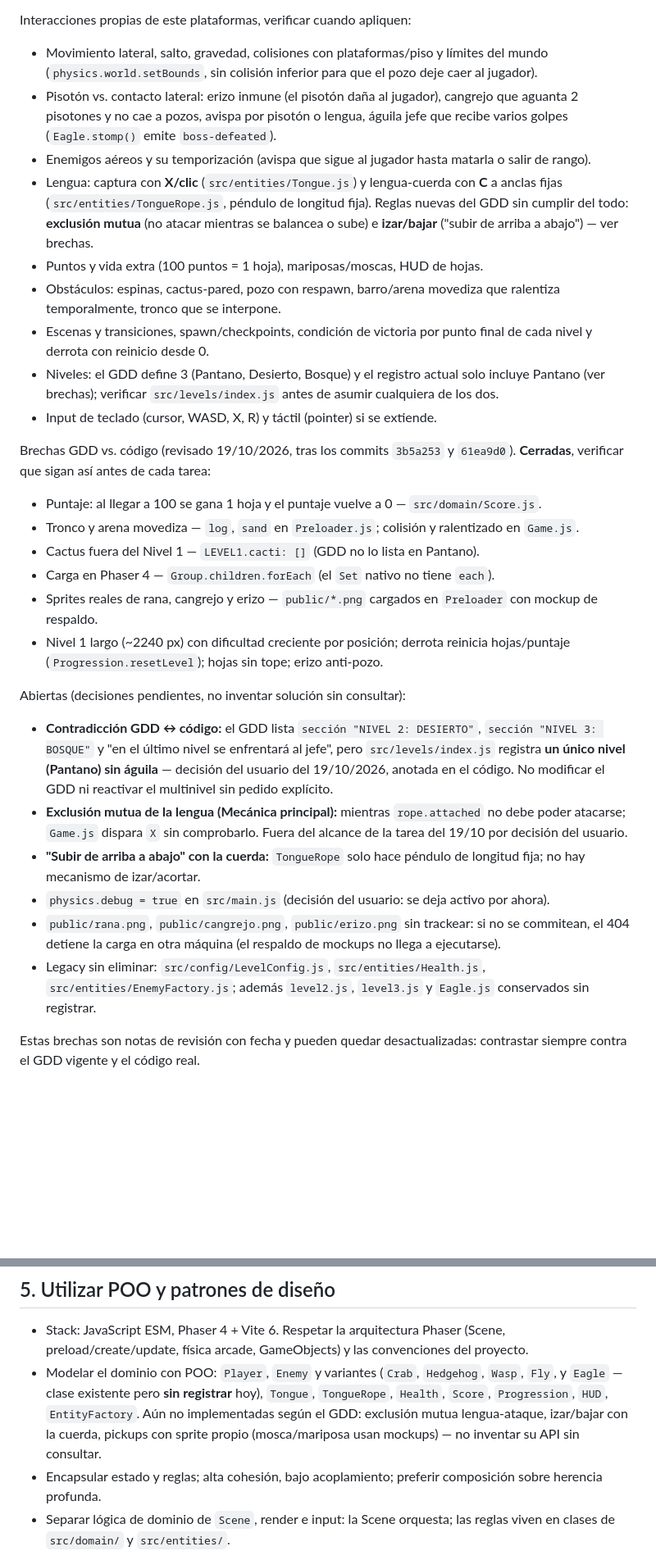
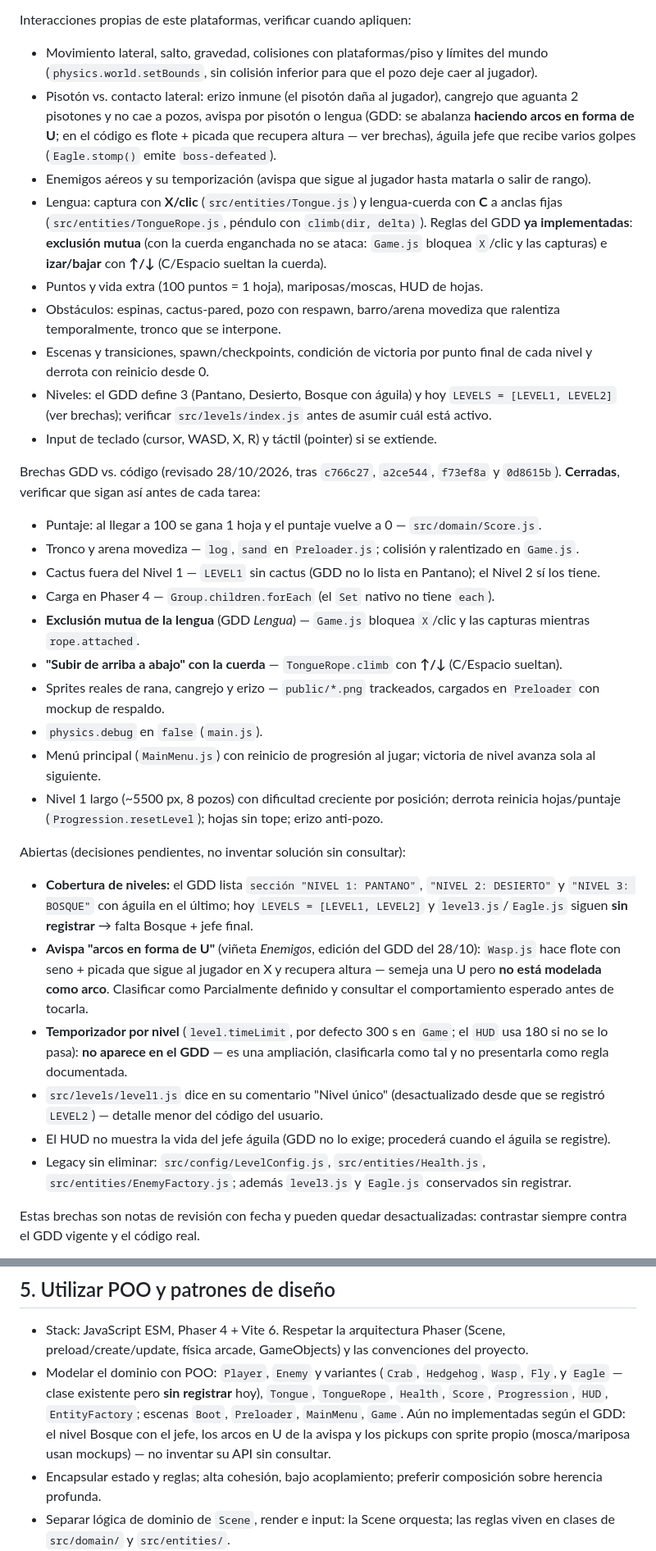
Before and after one commit to marcosarecobravo-star/TITAN_CROAR, a Markdown page: AGENTS.md, 2 parts joined by grey strips. Shown at 82% size. GitHub-like rendering; blank space fills up the shorter version.

Commit message:
docs: reconciliar AGENTS.md con el GDD del 28/10 (viñetas de mecanica, avispa en arcos de U) y el estado multinivel

```diff
--- a/AGENTS.md
+++ b/AGENTS.md
@@ -55,32 +56,36 @@ Antes de modificar una funcionalidad:
 Interacciones propias de este plataformas, verificar cuando apliquen:
 
 - Movimiento lateral, salto, gravedad, colisiones con plataformas/piso y límites del mundo (`physics.world.setBounds`, sin colisión inferior para que el pozo deje caer al jugador).
-- Pisotón vs. contacto lateral: erizo inmune (el pisotón daña al jugador), cangrejo que aguanta 2 pisotones y no cae a pozos, avispa por pisotón o lengua, águila jefe que recibe varios golpes (`Eagle.stomp()` emite `boss-defeated`).
+- Pisotón vs. contacto lateral: erizo inmune (el pisotón daña al jugador), cangrejo que aguanta 2 pisotones y no cae a pozos, avispa por pisotón o lengua (GDD: se abalanza **haciendo arcos en forma de U**; en el código es flote + picada que recupera altura — ver brechas), águila jefe que recibe varios golpes (`Eagle.stomp()` emite `boss-defeated`).
 - Enemigos aéreos y su temporización (avispa que sigue al jugador hasta matarla o salir de rango).
-- Lengua: captura con **X/clic** (`src/entities/Tongue.js`) y lengua-cuerda con **C** a anclas fijas (`src/entities/TongueRope.js`, péndulo de longitud fija). Reglas nuevas del GDD sin cumplir del todo: **exclusión mutua** (no atacar mientras se balancea o sube) e **izar/bajar** ("subir de arriba a abajo") — ver brechas.
+- Lengua: captura con **X/clic** (`src/entities/Tongue.js`) y lengua-cuerda con **C** a anclas fijas (`src/entities/TongueRope.js`, péndulo con `climb(dir, delta)`). Reglas del GDD **ya implementadas**: **exclusión mutua** (con la cuerda enganchada no se ataca: `Game.js` bloquea `X`/clic y las capturas) e **izar/bajar** con **↑/↓** (C/Espacio sueltan la cuerda).
 - Puntos y vida extra (100 puntos = 1 hoja), mariposas/moscas, HUD de hojas.
 - Obstáculos: espinas, cactus-pared, pozo con respawn, barro/arena movediza que ralentiza temporalmente, tronco que se interpone.
 - Escenas y transiciones, spawn/checkpoints, condición de victoria por punto final de cada nivel y derrota con reinicio desde 0.
-- Niveles: el GDD define 3 (Pantano, Desierto, Bosque) y el registro actual solo incluye Pantano (ver brechas); verificar `src/levels/index.js` antes de asumir cualquiera de los dos.
+- Niveles: el GDD define 3 (Pantano, Desierto, Bosque con águila) y hoy `LEVELS = [LEVEL1, LEVEL2]` (ver brechas); verificar `src/levels/index.js` antes de asumir cuál está activo.
 - Input de teclado (cursor, WASD, X, R) y táctil (pointer) si se extiende.
 
-Brechas GDD vs. código (revisado 19/10/2026, tras los commits `3b5a253` y `61ea9d0`). **Cerradas**, verificar que sigan así antes de cada tarea:
+Brechas GDD vs. código (revisado 28/10/2026, tras `c766c27`, `a2ce544`, `f73ef8a` y `0d8615b`). **Cerradas**, verificar que sigan así antes de cada tarea:
 
 - Puntaje: al llegar a 100 se gana 1 hoja y el puntaje vuelve a 0 — `src/domain/Score.js`.
 - Tronco y arena movediza — `log`, `sand` en `Preloader.js`; colisión y ralentizado en `Game.js`.
-- Cactus fuera del Nivel 1 — `LEVEL1.cacti: []` (GDD no lo lista en Pantano).
+- Cactus fuera del Nivel 1 — `LEVEL1` sin cactus (GDD no lo lista en Pantano); el Nivel 2 sí los tiene.
 - Carga en Phaser 4 — `Group.children.forEach` (el `Set` nativo no tiene `each`).
-- Sprites reales de rana, cangrejo y erizo — `public/*.png` cargados en `Preloader` con mockup de respaldo.
-- Nivel 1 largo (~2240 px) con dificultad creciente por posición; derrota reinicia hojas/puntaje (`Progression.resetLevel`); hojas sin tope; erizo anti-pozo.
+- **Exclusión mutua de la lengua** (GDD *Lengua*) — `Game.js` bloquea `X`/clic y las capturas mientras `rope.attached`.
+- **"Subir de arriba a abajo" con la cuerda** — `TongueRope.climb` con **↑/↓** (C/Espacio sueltan).
+- Sprites reales de rana, cangrejo y erizo — `public/*.png` trackeados, cargados en `Preloader` con mockup de respaldo.
+- `physics.debug` en `false` (`main.js`).
+- Menú principal (`MainMenu.js`) con reinicio de progresión al jugar; victoria de nivel avanza sola al siguiente.
+- Nivel 1 largo (~5500 px, 8 pozos) con dificultad creciente por posición; derrota reinicia hojas/puntaje (`Progression.resetLevel`); hojas sin tope; erizo anti-pozo.
 
 Abiertas (decisiones pendientes, no inventar solución sin consultar):
 
-- **Contradicción GDD ↔ código:** el GDD lista `sección "NIVEL 2: DESIERTO"`, `sección "NIVEL 3: BOSQUE"` y "en el último nivel se enfrentará al jefe", pero `src/levels/index.js` registra **un único nivel (Pantano) sin águila** — decisión del usuario del 19/10/2026, anotada en el código. No modificar el GDD ni reactivar el multinivel sin pedido explícito.
-- **Exclusión mutua de la lengua (Mecánica principal):** mientras `rope.attached` no debe poder atacarse; `Game.js` dispara `X` sin comprobarlo. Fuera del alcance de la tarea del 19/10 por decisión del usuario.
-- **"Subir de arriba a abajo" con la cuerda:** `TongueRope` solo hace péndulo de longitud fija; no hay mecanismo de izar/acortar.
-- `physics.debug = true` en `src/main.js` (decisión del usuario: se deja activo por ahora).
-- `public/rana.png`, `public/cangrejo.png`, `public/erizo.png` sin trackear: si no se commitean, el 404 detiene la carga en otra máquina (el respaldo de mockups no llega a ejecutarse).
-- Legacy sin eliminar: `src/config/LevelConfig.js`, `src/entities/Health.js`, `src/entities/EnemyFactory.js`; además `level2.js`, `level3.js` y `Eagle.js` conservados sin registrar.
+- **Cobertura de niveles:** el GDD lista `sección "NIVEL 1: PANTANO"`, `"NIVEL 2: DESIERTO"` y `"NIVEL 3: BOSQUE"` con águila en el último; hoy `LEVELS = [LEVEL1, LEVEL2]` y `level3.js`/`Eagle.js` siguen **sin registrar** → falta Bosque + jefe final.
+- **Avispa "arcos en forma de U"** (viñeta *Enemigos*, edición del GDD del 28/10): `Wasp.js` hace flote con seno + picada que sigue al jugador en X y recupera altura — semeja una U pero **no está modelada como arco**. Clasificar como Parcialmente definido y consultar el comportamiento esperado antes de tocarla.
+- **Temporizador por nivel** (`level.timeLimit`, por defecto 300 s en `Game`; el `HUD` usa 180 si no se lo pasa): **no aparece en el GDD** — es una ampliación, clasificarla como tal y no presentarla como regla documentada.
+- `src/levels/level1.js` dice en su comentario "Nivel único" (desactualizado desde que se registró `LEVEL2`) — detalle menor del código del usuario.
+- El HUD no muestra la vida del jefe águila (GDD no lo exige; procederá cuando el águila se registre).
+- Legacy sin eliminar: `src/config/LevelConfig.js`, `src/entities/Health.js`, `src/entities/EnemyFactory.js`; además `level3.js` y `Eagle.js` conservados sin registrar.
 
 Estas brechas son notas de revisión con fecha y pueden quedar desactualizadas: contrastar siempre contra el GDD vigente y el código real.
 
@@ -102,7 +107,7 @@ Si la herramienta no está disponible, preguntar en la conversación y esperar.
 ## 5. Utilizar POO y patrones de diseño
 
 - Stack: JavaScript ESM, Phaser 4 + Vite 6. Respetar la arquitectura Phaser (Scene, preload/create/update, física arcade, GameObjects) y las convenciones del proyecto.
-- Modelar el dominio con POO: `Player`, `Enemy` y variantes (`Crab`, `Hedgehog`, `Wasp`, `Fly`, y `Eagle` — clase existente pero **sin registrar** hoy), `Tongue`, `TongueRope`, `Health`, `Score`, `Progression`, `HUD`, `EntityFactory`. Aún no implementadas según el GDD: exclusión mutua lengua-ataque, izar/bajar con la cuerda, pickups con sprite propio (mosca/mariposa usan mockups) — no inventar su API sin consultar.
+- Modelar el dominio con POO: `Player`, `Enemy` y variantes (`Crab`, `Hedgehog`, `Wasp`, `Fly`, y `Eagle` — clase existente pero **sin registrar** hoy), `Tongue`, `TongueRope`, `Health`, `Score`, `Progression`, `HUD`, `EntityFactory`; escenas `Boot`, `Preloader`, `MainMenu`, `Game`. Aún no implementadas según el GDD: el nivel Bosque con el jefe, los arcos en U de la avispa y los pickups con sprite propio (mosca/mariposa usan mockups) — no inventar su API sin consultar.
 - Encapsular estado y reglas; alta cohesión, bajo acoplamiento; preferir composición sobre herencia profunda.
 - Separar lógica de dominio de `Scene`, render e input: la Scene orquesta; las reglas viven en clases de `src/domain/` y `src/entities/`.
 - Usar patrones solo con necesidad concreta y explicar brevemente la elección:
```
Also changed, not shown: other parts of AGENTS.md (+13 -13 lines).
